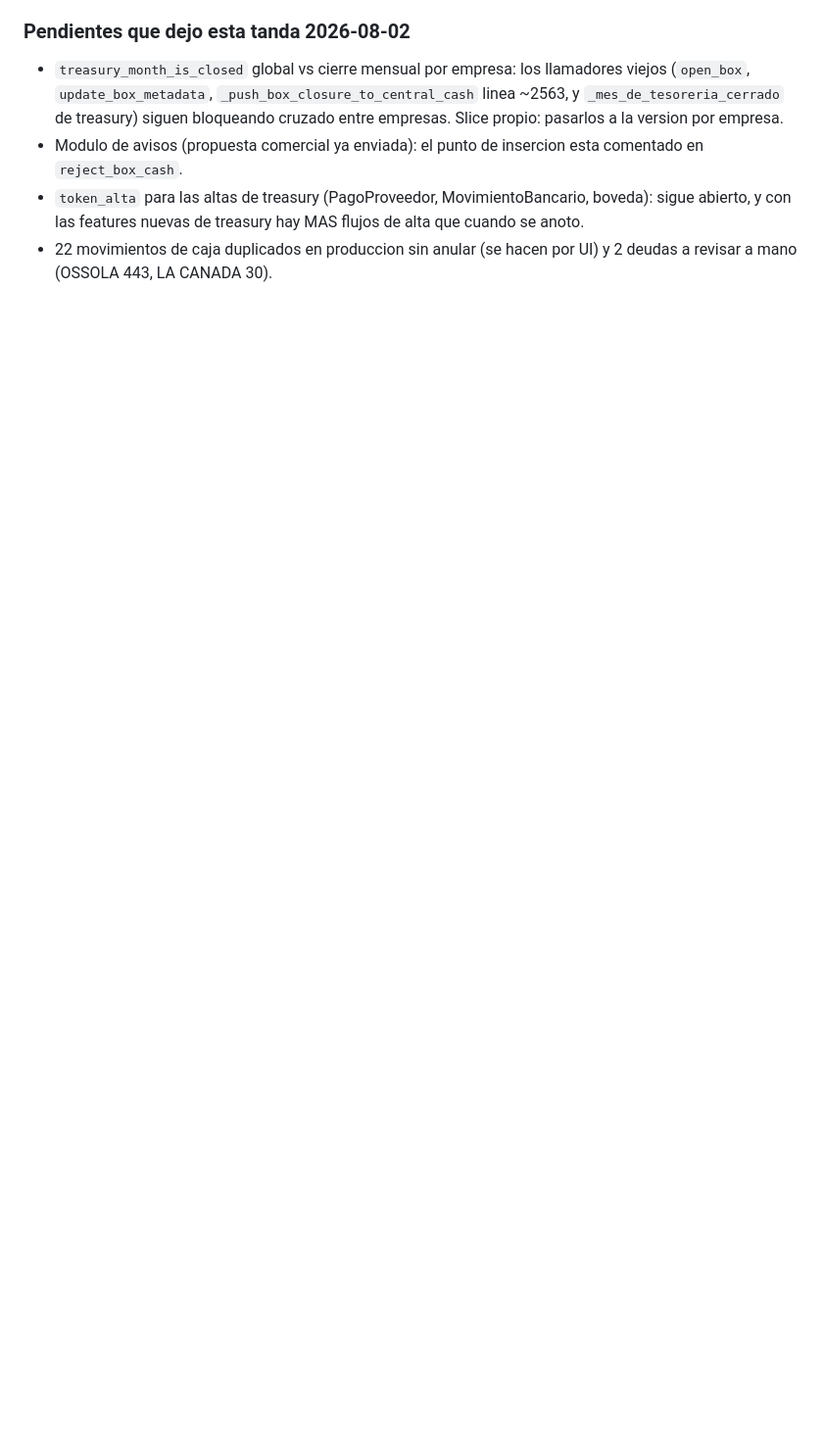
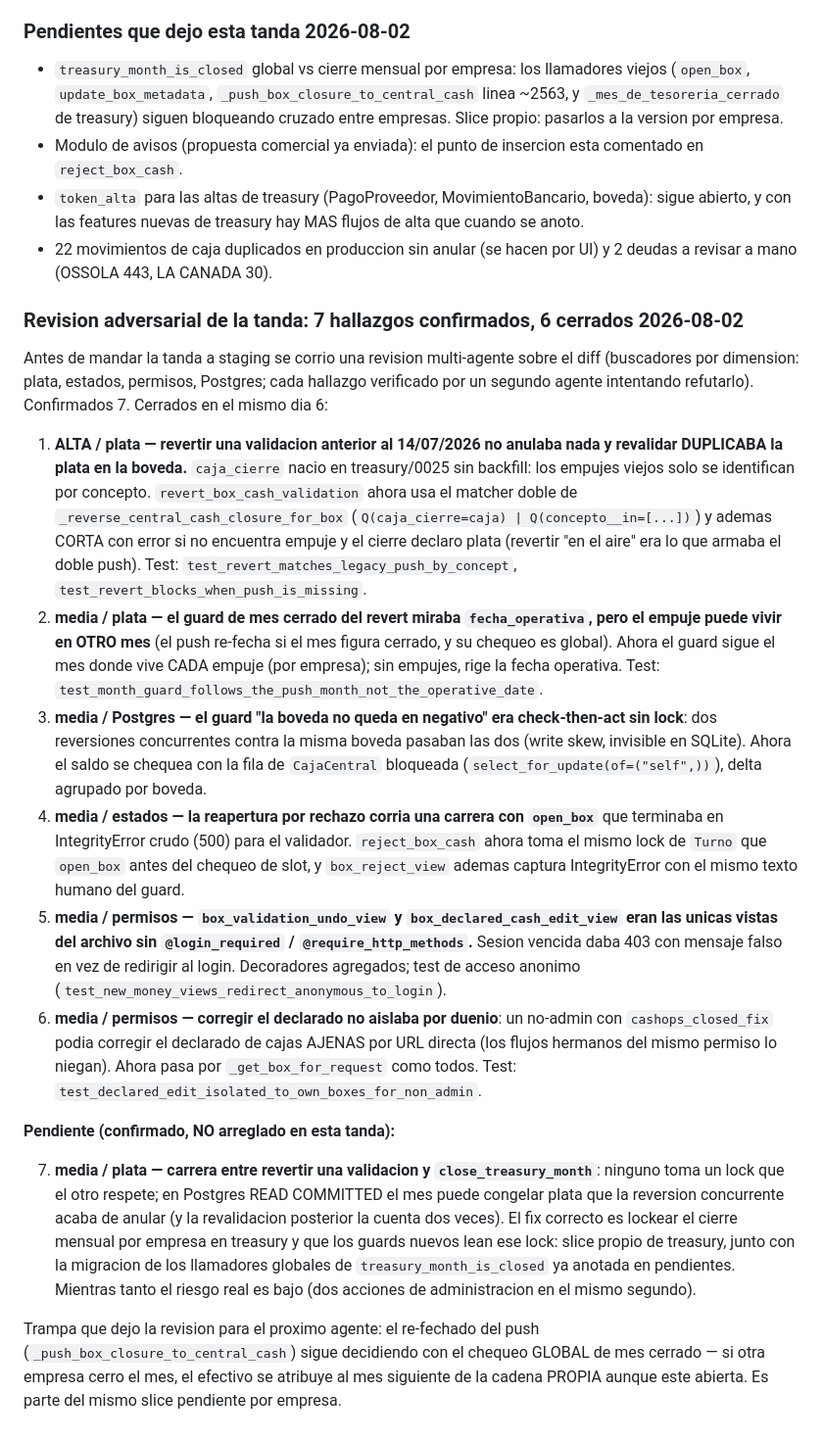
Before and after one commit to Froaky/gerayse1.0, a Markdown page: context.md, the part around the change. Shown at 98% size. Drawn GitHub-style; blank space fills up the shorter version.

Commit message:
docs(context): resultado de la revision adversarial (6 cerrados, 1 pendiente de treasury)

```diff
--- a/context.md
+++ b/context.md
@@ -1746,3 +1746,52 @@ Archivos: `treasury/services.py`, `treasury/views.py`, `treasury/forms.py`,
 - Modulo de avisos (propuesta comercial ya enviada): el punto de insercion esta comentado en `reject_box_cash`.
 - `token_alta` para las altas de treasury (PagoProveedor, MovimientoBancario, boveda): sigue abierto, y con las features nuevas de treasury hay MAS flujos de alta que cuando se anoto.
 - 22 movimientos de caja duplicados en produccion sin anular (se hacen por UI) y 2 deudas a revisar a mano (OSSOLA 443, LA CANADA 30).
+
+### Revision adversarial de la tanda: 7 hallazgos confirmados, 6 cerrados 2026-08-02
+
+Antes de mandar la tanda a staging se corrio una revision multi-agente sobre el diff
+(buscadores por dimension: plata, estados, permisos, Postgres; cada hallazgo verificado
+por un segundo agente intentando refutarlo). Confirmados 7. Cerrados en el mismo dia 6:
+
+1. **ALTA / plata — revertir una validacion anterior al 14/07/2026 no anulaba nada y
+   revalidar DUPLICABA la plata en la boveda.** `caja_cierre` nacio en treasury/0025 sin
+   backfill: los empujes viejos solo se identifican por concepto. `revert_box_cash_validation`
+   ahora usa el matcher doble de `_reverse_central_cash_closure_for_box`
+   (`Q(caja_cierre=caja) | Q(concepto__in=[...])`) y ademas CORTA con error si no encuentra
+   empuje y el cierre declaro plata (revertir "en el aire" era lo que armaba el doble push).
+   Test: `test_revert_matches_legacy_push_by_concept`, `test_revert_blocks_when_push_is_missing`.
+2. **media / plata — el guard de mes cerrado del revert miraba `fecha_operativa`, pero el
+   empuje puede vivir en OTRO mes** (el push re-fecha si el mes figura cerrado, y su chequeo
+   es global). Ahora el guard sigue el mes donde vive CADA empuje (por empresa); sin empujes,
+   rige la fecha operativa. Test: `test_month_guard_follows_the_push_month_not_the_operative_date`.
+3. **media / Postgres — el guard "la boveda no queda en negativo" era check-then-act sin
+   lock**: dos reversiones concurrentes contra la misma boveda pasaban las dos (write skew,
+   invisible en SQLite). Ahora el saldo se chequea con la fila de `CajaCentral` bloqueada
+   (`select_for_update(of=("self",))`), delta agrupado por boveda.
+4. **media / estados — la reapertura por rechazo corria una carrera con `open_box`** que
+   terminaba en IntegrityError crudo (500) para el validador. `reject_box_cash` ahora toma
+   el mismo lock de `Turno` que `open_box` antes del chequeo de slot, y `box_reject_view`
+   ademas captura IntegrityError con el mismo texto humano del guard.
+5. **media / permisos — `box_validation_undo_view` y `box_declared_cash_edit_view` eran las
+   unicas vistas del archivo sin `@login_required` / `@require_http_methods`.** Sesion vencida
+   daba 403 con mensaje falso en vez de redirigir al login. Decoradores agregados; test de
+   acceso anonimo (`test_new_money_views_redirect_anonymous_to_login`).
+6. **media / permisos — corregir el declarado no aislaba por duenio**: un no-admin con
+   `cashops_closed_fix` podia corregir el declarado de cajas AJENAS por URL directa (los
+   flujos hermanos del mismo permiso lo niegan). Ahora pasa por `_get_box_for_request` como
+   todos. Test: `test_declared_edit_isolated_to_own_boxes_for_non_admin`.
+
+**Pendiente (confirmado, NO arreglado en esta tanda):**
+
+7. **media / plata — carrera entre revertir una validacion y `close_treasury_month`**: ninguno
+   toma un lock que el otro respete; en Postgres READ COMMITTED el mes puede congelar plata
+   que la reversion concurrente acaba de anular (y la revalidacion posterior la cuenta dos
+   veces). El fix correcto es lockear el cierre mensual por empresa en treasury y que los
+   guards nuevos lean ese lock: slice propio de treasury, junto con la migracion de los
+   llamadores globales de `treasury_month_is_closed` ya anotada en pendientes. Mientras
+   tanto el riesgo real es bajo (dos acciones de administracion en el mismo segundo).
+
+Trampa que dejo la revision para el proximo agente: el re-fechado del push
+(`_push_box_closure_to_central_cash`) sigue decidiendo con el chequeo GLOBAL de mes
+cerrado — si otra empresa cerro el mes, el efectivo se atribuye al mes siguiente de la
+cadena PROPIA aunque este abierta. Es parte del mismo slice pendiente por empresa.
```
